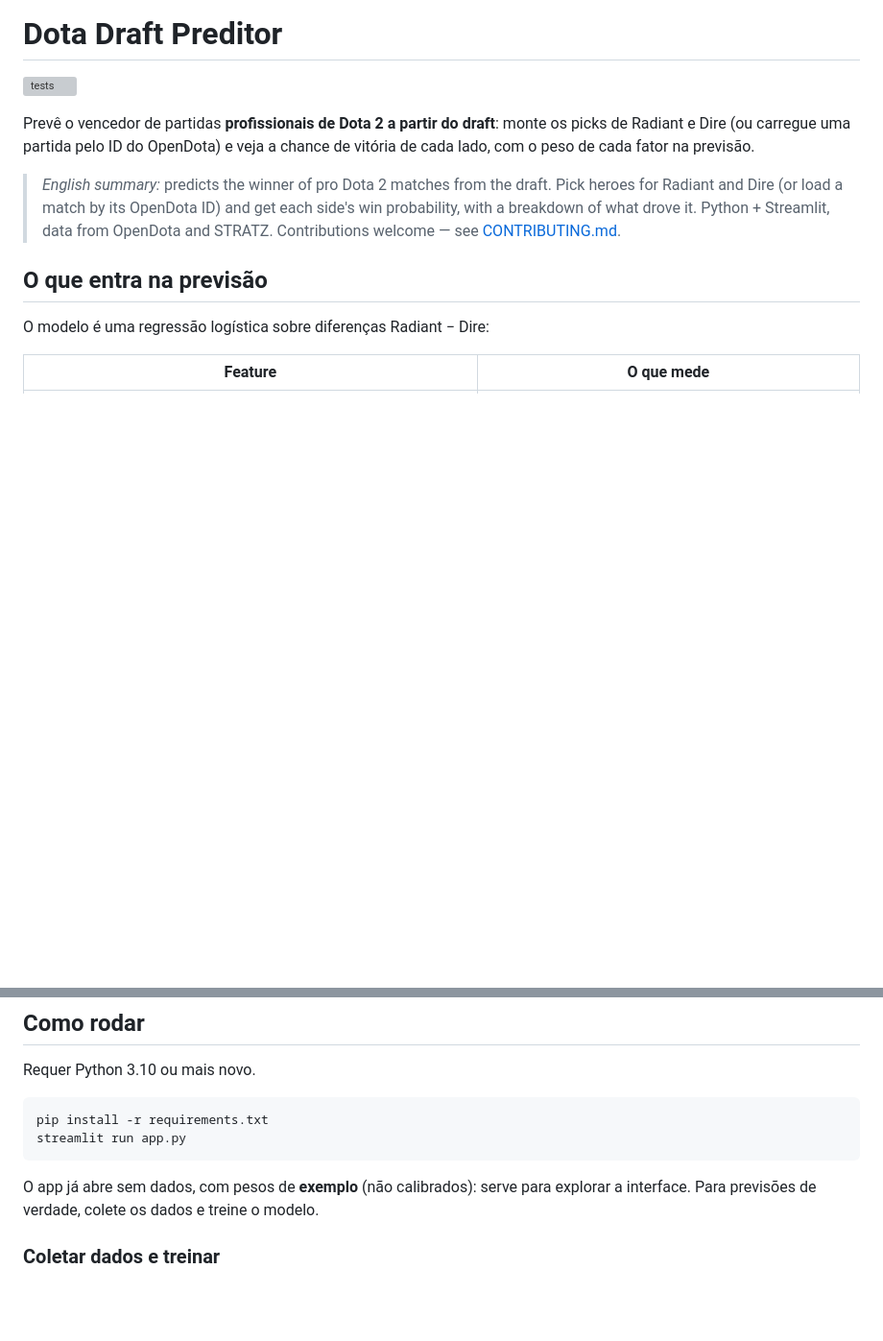
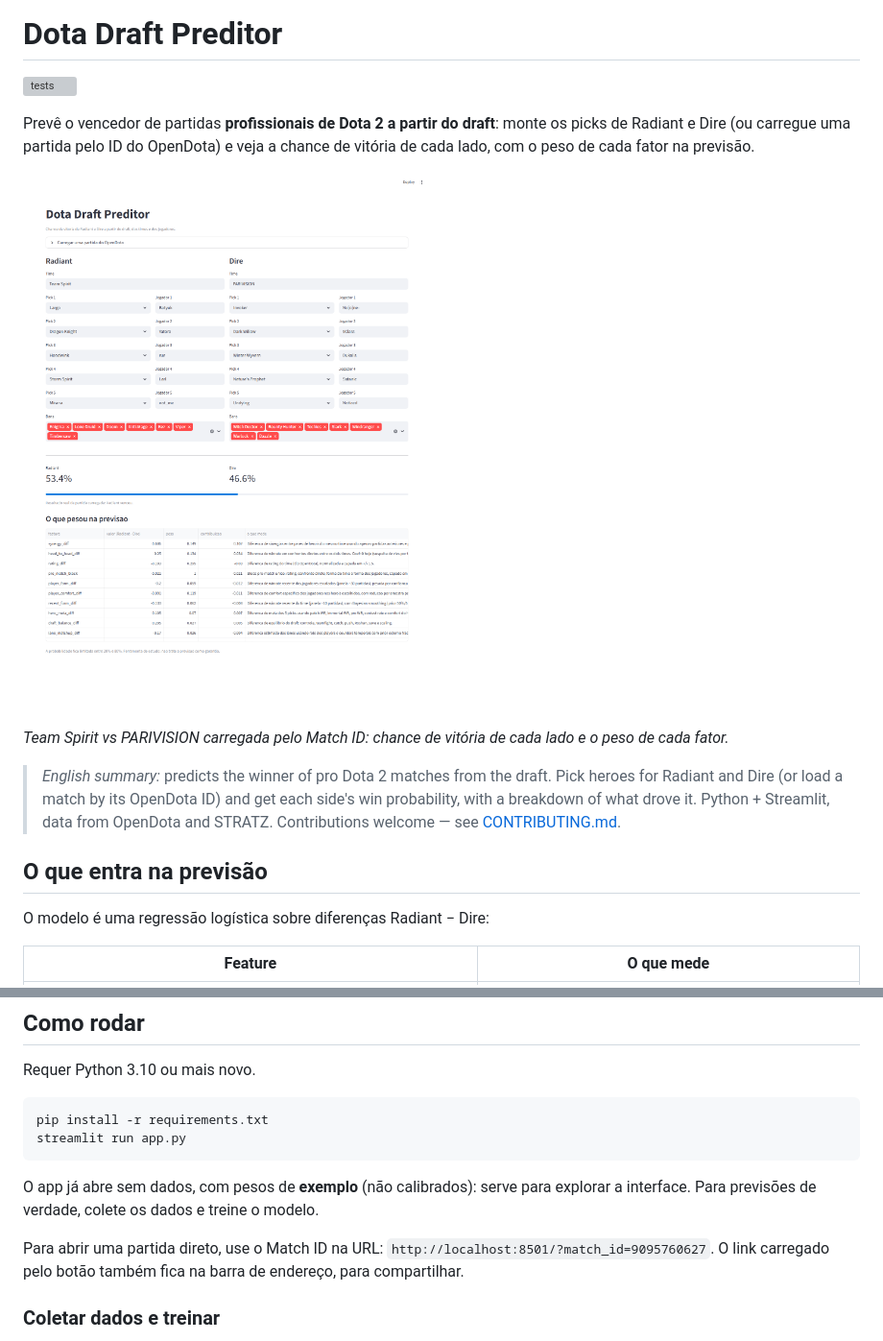
Before and after one commit to gugamorato-svg/dota-draft-preditor, a Markdown page: README.md, 2 parts joined by grey strips. Shown at 96% size. Rendered like a GitHub page; pictures changed too: docs/preditor.png (added); blank space fills up the shorter version; grey boxes are pictures that could not be loaded.

````diff
--- a/README.md
+++ b/README.md
@@ -3,6 +3,10 @@
 [![tests](https://github.com/gugamorato-svg/dota-draft-preditor/actions/workflows/tests.yml/badge.svg)](https://github.com/gugamorato-svg/dota-draft-preditor/actions/workflows/tests.yml)
 
 Prevê o vencedor de partidas **profissionais de Dota 2 a partir do draft**: monte os picks de Radiant e Dire (ou carregue uma partida pelo ID do OpenDota) e veja a chance de vitória de cada lado, com o peso de cada fator na previsão.
+
+![Dota Draft Preditor com Team Spirit vs PARIVISION carregada pelo Match ID](docs/preditor.png)
+
+*Team Spirit vs PARIVISION carregada pelo Match ID: chance de vitória de cada lado e o peso de cada fator.*
 
 > *English summary:* predicts the winner of pro Dota 2 matches from the draft. Pick heroes for Radiant and Dire (or load a match by its OpenDota ID) and get each side's win probability, with a breakdown of what drove it. Python + Streamlit, data from OpenDota and STRATZ. Contributions welcome — see [CONTRIBUTING.md](CONTRIBUTING.md).
 
@@ -33,6 +37,8 @@ streamlit run app.py
 ```
 
 O app já abre sem dados, com pesos de **exemplo** (não calibrados): serve para explorar a interface. Para previsões de verdade, colete os dados e treine o modelo.
+
+Para abrir uma partida direto, use o Match ID na URL: `http://localhost:8501/?match_id=9095760627`. O link carregado pelo botão também fica na barra de endereço, para compartilhar.
 
 ### Coletar dados e treinar
 
````
Also changed, not shown: 3 other files.
